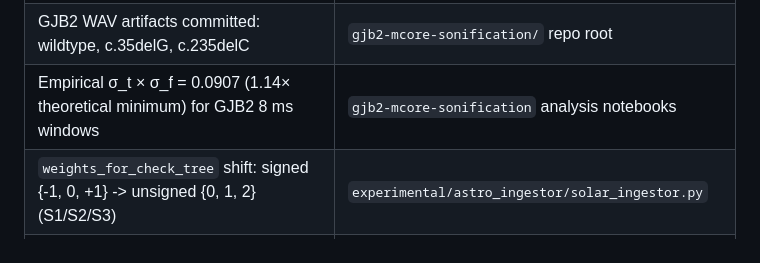
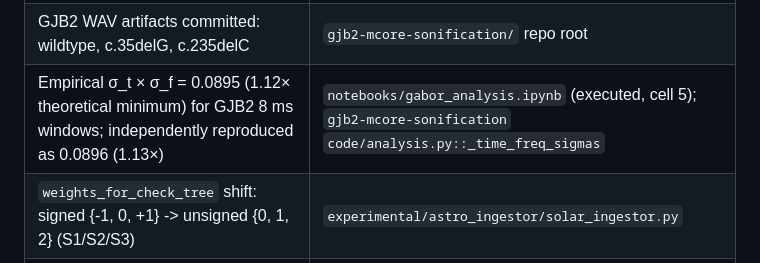
Before and after one commit to vortexpixelz/mcore-1, a Markdown page: docs/CLAIMS.md, the part around the change. Rendered like a GitHub page.

```diff
--- a/docs/CLAIMS.md
+++ b/docs/CLAIMS.md
@@ -27,7 +27,7 @@ artifacts in this repository. Use direct language: "enforces,"
 | Prastara completion generalizes Pingala's algorithm to ternary with polynomial-time budget pruning | `src/mcore_py/algebra.py` (`complete`, `enumerate_patterns`) |
 | GJB2 sonification pipeline: 48 kHz, 40 ms Gabor clicks, 800/1600/3200 Hz, NM_004004.6 NCBI fetch | `gjb2-mcore-sonification/code/gjb2_sonification.py` |
 | GJB2 WAV artifacts committed: wildtype, c.35delG, c.235delC | `gjb2-mcore-sonification/` repo root |
-| Empirical σ_t × σ_f = 0.0907 (1.14× theoretical minimum) for GJB2 8 ms windows | `gjb2-mcore-sonification` analysis notebooks |
+| Empirical σ_t × σ_f = 0.0895 (1.12× theoretical minimum) for GJB2 8 ms windows; independently reproduced as 0.0896 (1.13×) | `notebooks/gabor_analysis.ipynb` (executed, cell 5); `gjb2-mcore-sonification` `code/analysis.py::_time_freq_sigmas` |
 | `weights_for_check_tree` shift: signed {-1, 0, +1} -> unsigned {0, 1, 2} (S1/S2/S3) | `experimental/astro_ingestor/solar_ingestor.py` |
 | `np.concatenate` integer-indexed Gabor render produces zero array-boundary bleeding | `gjb2_sonification.py`; all `experimental/astro_ingestor/` ingestors |
 
```
Also changed, not shown: README.md (+3 -3 lines).
